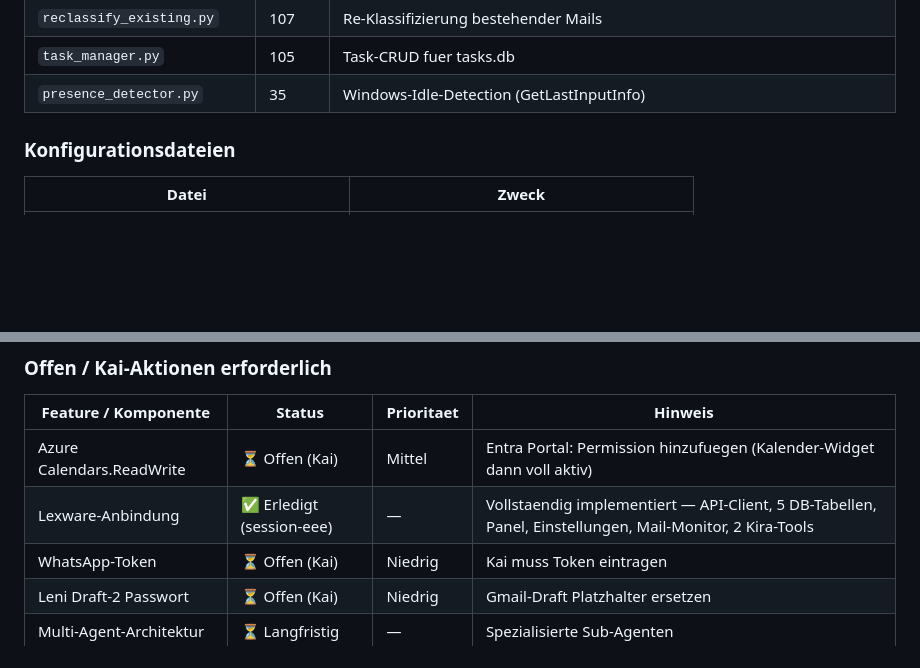
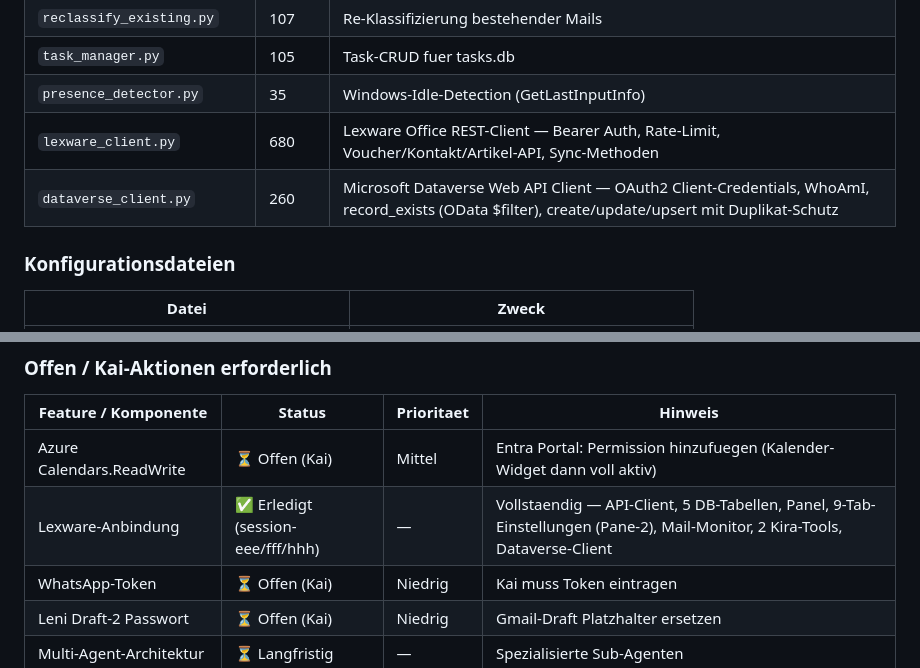
Before and after one commit to kaimarienfeld/kira-partner, a Markdown page: _analyse/KIRA_SYSTEM_ANALYSE.md, 2 parts joined by grey strips. GitHub-like rendering; blank space fills up the shorter version.

```diff
--- a/_analyse/KIRA_SYSTEM_ANALYSE.md
+++ b/_analyse/KIRA_SYSTEM_ANALYSE.md
@@ -127,6 +130,8 @@ kira_llm  mail_monitor  daily_check  kira_proaktiv
 | `reclassify_existing.py` | 107 | Re-Klassifizierung bestehender Mails |
 | `task_manager.py` | 105 | Task-CRUD fuer tasks.db |
 | `presence_detector.py` | 35 | Windows-Idle-Detection (GetLastInputInfo) |
+| `lexware_client.py` | 680 | Lexware Office REST-Client — Bearer Auth, Rate-Limit, Voucher/Kontakt/Artikel-API, Sync-Methoden |
+| `dataverse_client.py` | 260 | Microsoft Dataverse Web API Client — OAuth2 Client-Credentials, WhoAmI, record_exists (OData $filter), create/update/upsert mit Duplikat-Schutz |
 
 ### Konfigurationsdateien
 
@@ -692,7 +699,7 @@ API-Keys: anthropic_api_key, openai_api_key, openrouter_api_key, github_pat.
 | Feature / Komponente | Status | Prioritaet | Hinweis |
 |---|---|---|---|
 | Azure Calendars.ReadWrite | ⏳ Offen (Kai) | Mittel | Entra Portal: Permission hinzufuegen (Kalender-Widget dann voll aktiv) |
-| Lexware-Anbindung | ✅ Erledigt (session-eee) | — | Vollstaendig implementiert — API-Client, 5 DB-Tabellen, Panel, Einstellungen, Mail-Monitor, 2 Kira-Tools |
+| Lexware-Anbindung | ✅ Erledigt (session-eee/fff/hhh) | — | Vollstaendig — API-Client, 5 DB-Tabellen, Panel, 9-Tab-Einstellungen (Pane-2), Mail-Monitor, 2 Kira-Tools, Dataverse-Client |
 | WhatsApp-Token | ⏳ Offen (Kai) | Niedrig | Kai muss Token eintragen |
 | Leni Draft-2 Passwort | ⏳ Offen (Kai) | Niedrig | Gmail-Draft Platzhalter ersetzen |
 | Multi-Agent-Architektur | ⏳ Langfristig | — | Spezialisierte Sub-Agenten |
```
Also changed, not shown: other parts of _analyse/KIRA_SYSTEM_ANALYSE.md (+33 -12 lines).
